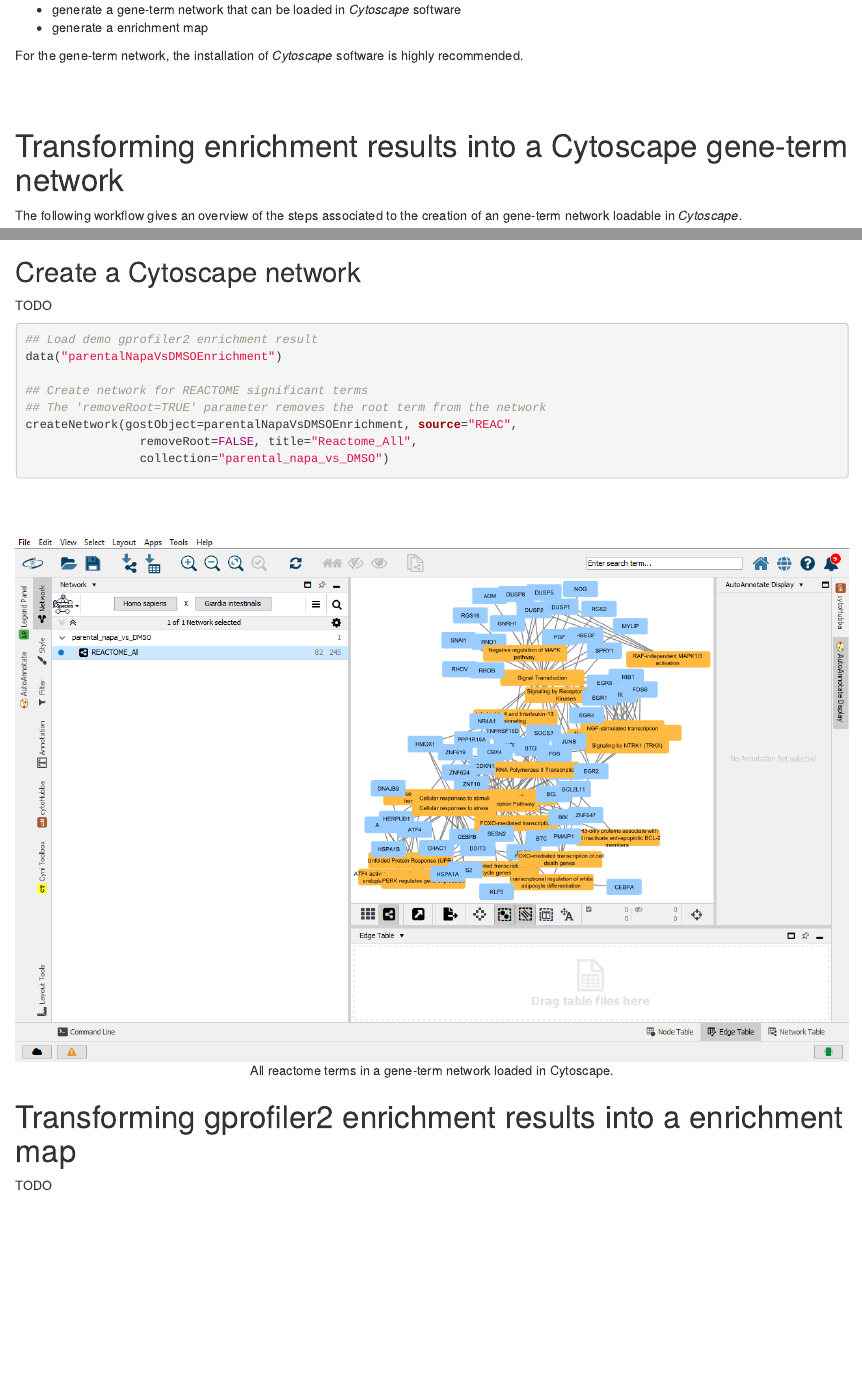
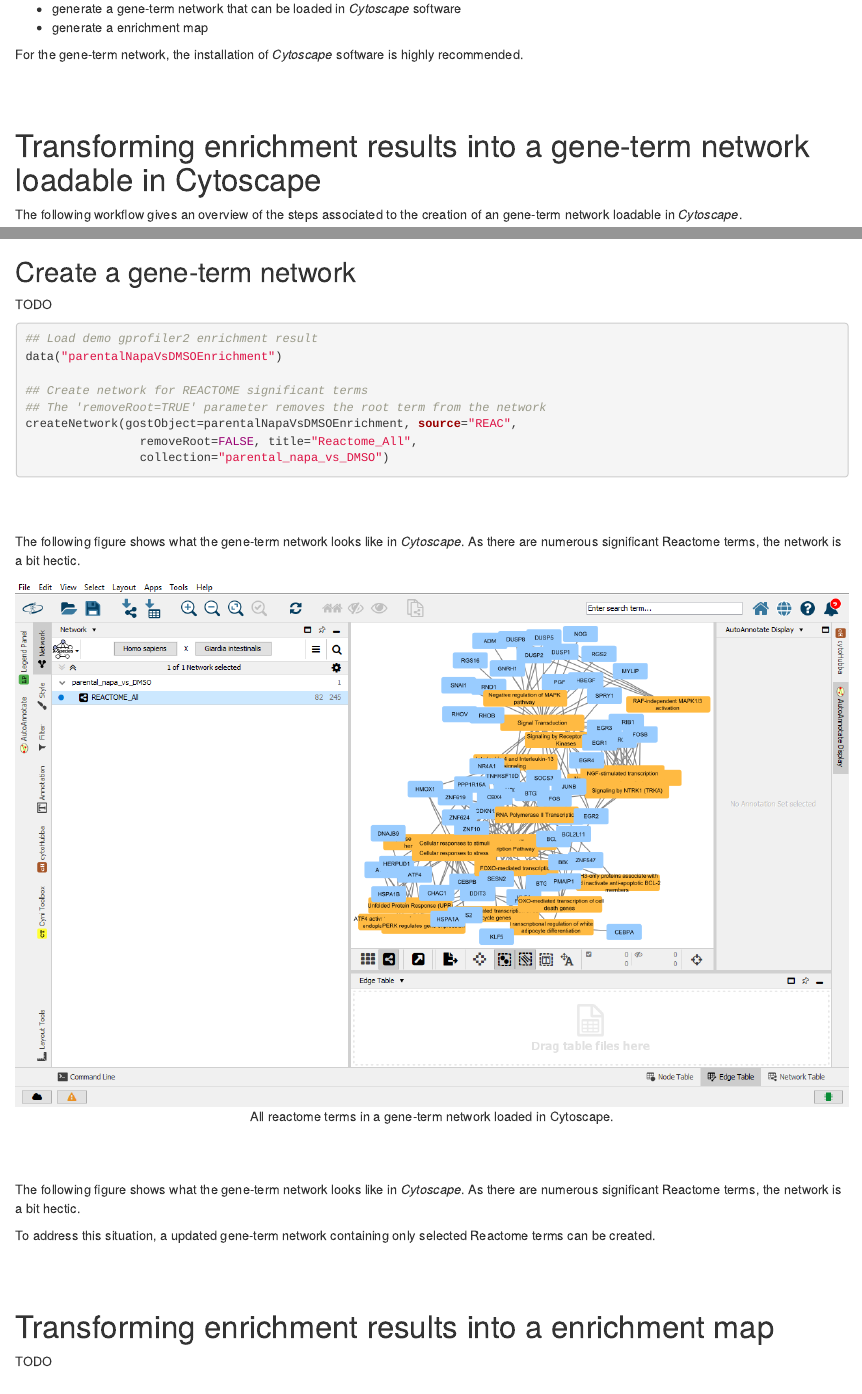
Before and after one commit to adeschen/enrichViewNet, an R Markdown document (vignettes/gprofiler2cytoscape.Rmd): the page in a window 1100 px wide, from 4530 px down before the commit and from 4500 px down after it, so that both start at the same text, and a second part further down, joined at a grey line. Rendered offline with R 4.5, knitr and Pandoc, with nearby package versions; drawn as R Markdown's standard HTML page in place of the format the file asks for; some code elsewhere in the file could not run offline; a font, style sheet, LaTeX package, included part or bibliography that could not be used is replaced or left out.

Commit message:
Update vignette

````diff
--- a/vignettes/gprofiler2cytoscape.Rmd
+++ b/vignettes/gprofiler2cytoscape.Rmd
@@ -199,7 +197,7 @@
 <br>
 <br>
 
-# Transforming enrichment results into a Cytoscape gene-term network
+# Transforming enrichment results into a gene-term network loadable in Cytoscape
 
 
 The following workflow gives an overview of the steps associated to the
@@ -299,7 +297,7 @@
 can then be loaded manually into the [Cytoscape](https://cytoscape.org/)
 software.
 
-## Create a Cytoscape network
+## Create a gene-term network
 
 TODO
 
@@ -316,13 +314,32 @@
 
 <br>
 <br>
-```{r networkInCytoscape, echo = FALSE, fig.align="center", fig.cap="All reactome terms in a gene-term network loaded in Cytoscape.", out.width = '100%'}
+
+The following figure shows what the gene-term network looks like
+in _Cytoscape_. As there are numerous significant Reactome terms, the network
+is a bit hectic.
+
+
+```{r networkInCytoscape, echo=FALSE, fig.align="center", fig.cap="All reactome terms in a gene-term network loaded in Cytoscape.", out.width = '110%'}
 knitr::include_graphics("cytoscape_reactome_all_parental_napa_vs_DMSO.png")
 ```
 
+<br>
+<br>
+
+The following figure shows what the gene-term network looks like
+in _Cytoscape_. As there are numerous significant Reactome terms, the network
+is a bit hectic.
+
+To address this situation, a updated gene-term network containing only selected
+Reactome terms can be created.
+
+<br>
+<br>
 
 
-# Transforming gprofiler2 enrichment results into a enrichment map
+
+# Transforming enrichment results into a enrichment map
 
 TODO
 
````
Also changed, not shown: vignettes/gprofiler2cytoscape.Rmd (22 more changed lines).
